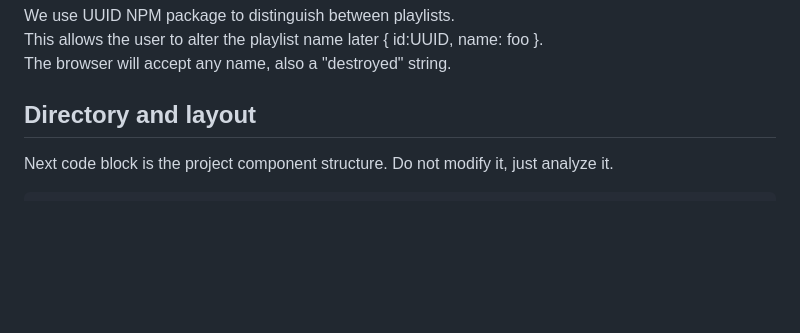
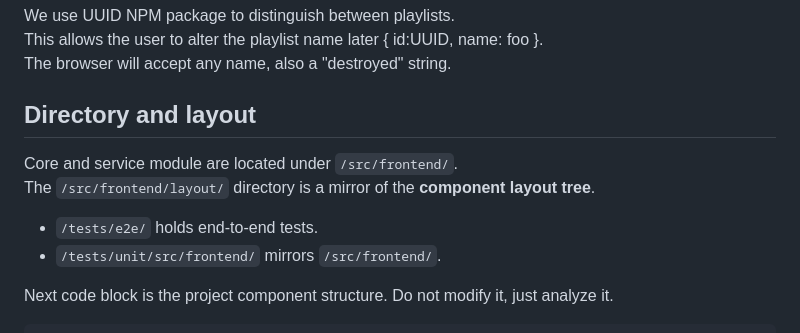
Before and after one commit to 44xtc44/AudioDeity, a Markdown page: docu/design/design.md, the part around the change. Drawn GitHub-style; blank space fills up the shorter version.

Commit message:
update: design docus

```diff
--- a/docu/design/design.md
+++ b/docu/design/design.md
@@ -72,6 +72,12 @@ This allows the user to alter the playlist name later { id:UUID, name: foo }.<br
 The browser will accept any name, also a "destroyed" string.
 
 ## Directory and layout
+
+Core and service module are located under `/src/frontend/`.<br>
+The `/src/frontend/layout/` directory is a mirror of the **component layout tree**.
+
+- `/tests/e2e/` holds end-to-end tests.
+- `/tests/unit/src/frontend/` mirrors `/src/frontend/`.<br>
 
 Next code block is the project component structure. Do not modify it, just analyze it.<br>
 
```
Also changed, not shown: docu/design/architecture.md (+0 -5 lines).
